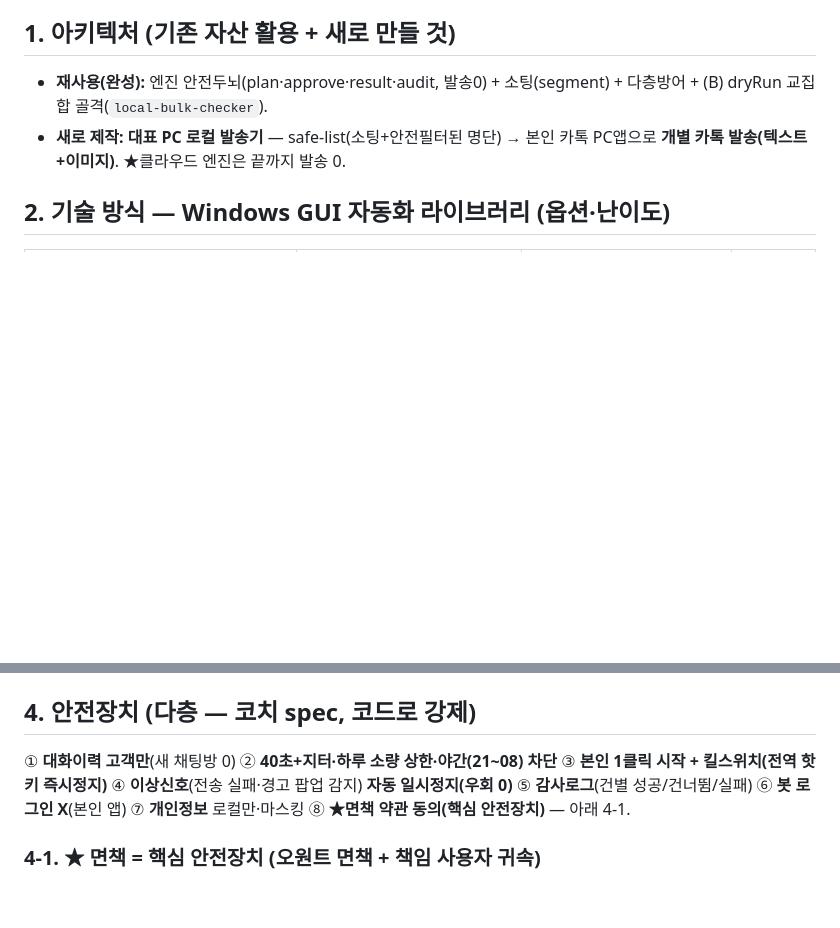
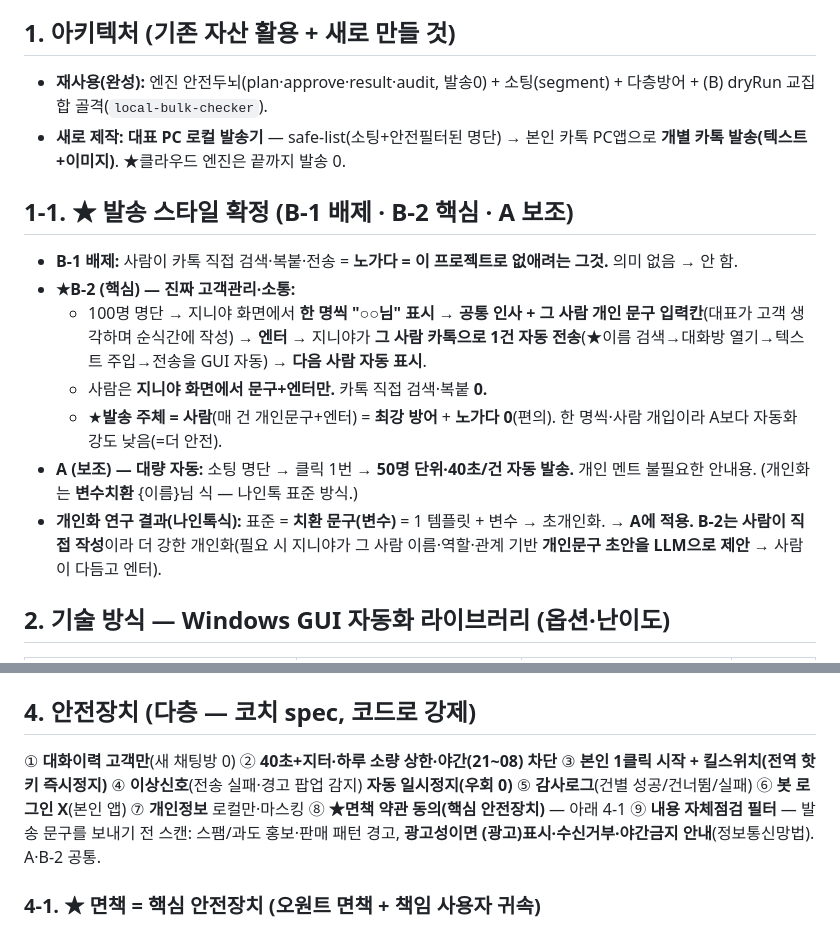
Before and after one commit to ggorilla11-hub/genya-builder, a Markdown page: docs/지니야빌더_단체카톡_자체발송_컴포넌트_설계.md, 2 parts joined by grey strips. GitHub-like rendering; blank space fills up the shorter version.

```diff
--- a/docs/지니야빌더_단체카톡_자체발송_컴포넌트_설계.md
+++ b/docs/지니야빌더_단체카톡_자체발송_컴포넌트_설계.md
@@ -15,6 +15,15 @@
 ## 1. 아키텍처 (기존 자산 활용 + 새로 만들 것)
 - **재사용(완성):** 엔진 안전두뇌(plan·approve·result·audit, 발송0) + 소팅(segment) + 다층방어 + (B) dryRun 교집합 골격(`local-bulk-checker`).
 - **새로 제작:** **대표 PC 로컬 발송기** — safe-list(소팅+안전필터된 명단) → 본인 카톡 PC앱으로 **개별 카톡 발송(텍스트+이미지)**. ★클라우드 엔진은 끝까지 발송 0.
+
+## 1-1. ★ 발송 스타일 확정 (B-1 배제 · B-2 핵심 · A 보조)
+- **B-1 배제:** 사람이 카톡 직접 검색·복붙·전송 = **노가다 = 이 프로젝트로 없애려는 그것.** 의미 없음 → 안 함.
+- **★B-2 (핵심) — 진짜 고객관리·소통:**
+  - 100명 명단 → 지니야 화면에서 **한 명씩 "○○님" 표시** → **공통 인사 + 그 사람 개인 문구 입력칸**(대표가 고객 생각하며 순식간에 작성) → **엔터** → 지니야가 **그 사람 카톡으로 1건 자동 전송**(★이름 검색→대화방 열기→텍스트 주입→전송을 GUI 자동) → **다음 사람 자동 표시**.
+  - 사람은 **지니야 화면에서 문구+엔터만.** 카톡 직접 검색·복붙 **0.**
+  - ★**발송 주체 = 사람**(매 건 개인문구+엔터) = **최강 방어** + **노가다 0**(편의). 한 명씩·사람 개입이라 A보다 자동화 강도 낮음(=더 안전).
+- **A (보조) — 대량 자동:** 소팅 명단 → 클릭 1번 → **50명 단위·40초/건 자동 발송.** 개인 멘트 불필요한 안내용. (개인화는 **변수치환** {이름}님 식 — 나인톡 표준 방식.)
+- **개인화 연구 결과(나인톡식):** 표준 = **치환 문구(변수)** = 1 템플릿 + 변수 → 초개인화. → **A에 적용.** **B-2는 사람이 직접 작성**이라 더 강한 개인화(필요 시 지니야가 그 사람 이름·역할·관계 기반 **개인문구 초안을 LLM으로 제안** → 사람이 다듬고 엔터).
 
 ## 2. 기술 방식 — Windows GUI 자동화 라이브러리 (옵션·난이도)
 | 방식 | 장점 | 단점 | 난이도 |
@@ -35,7 +44,7 @@
 3. 매 건 **감사로그** + 결과 → 엔진 `/bulk/result`(이상신호 집계).
 
 ## 4. 안전장치 (다층 — 코치 spec, 코드로 강제)
-① **대화이력 고객만**(새 채팅방 0) ② **40초+지터·하루 소량 상한·야간(21~08) 차단** ③ **본인 1클릭 시작 + 킬스위치(전역 핫키 즉시정지)** ④ **이상신호**(전송 실패·경고 팝업 감지) **자동 일시정지(우회 0)** ⑤ **감사로그**(건별 성공/건너뜀/실패) ⑥ **봇 로그인 X**(본인 앱) ⑦ **개인정보** 로컬만·마스킹 ⑧ **★면책 약관 동의(핵심 안전장치)** — 아래 4-1.
+① **대화이력 고객만**(새 채팅방 0) ② **40초+지터·하루 소량 상한·야간(21~08) 차단** ③ **본인 1클릭 시작 + 킬스위치(전역 핫키 즉시정지)** ④ **이상신호**(전송 실패·경고 팝업 감지) **자동 일시정지(우회 0)** ⑤ **감사로그**(건별 성공/건너뜀/실패) ⑥ **봇 로그인 X**(본인 앱) ⑦ **개인정보** 로컬만·마스킹 ⑧ **★면책 약관 동의(핵심 안전장치)** — 아래 4-1 ⑨ **내용 자체점검 필터** — 발송 문구를 보내기 전 스캔: 스팸/과도 홍보·판매 패턴 경고, **광고성이면 (광고)표시·수신거부·야간금지 안내**(정보통신망법). A·B-2 공통.
 
 ### 4-1. ★ 면책 = 핵심 안전장치 (오원트 면책 + 책임 사용자 귀속)
 > 구조(코치·나인톡 약관 참고, ★법무 1회 검토): **오원트 = 도구 제공자로 면책. 발송 주체 = 사용자(교육생) 본인 카톡 → 발송 책임·계정 위험·법적 책임 전부 사용자에게 귀속**(처벌 주체도 발송자 본인).
```
Also changed, not shown: docs/지니야빌더_단체카톡_B2_핸즈온_체크리스트.md (added, +47 -0 lines).
